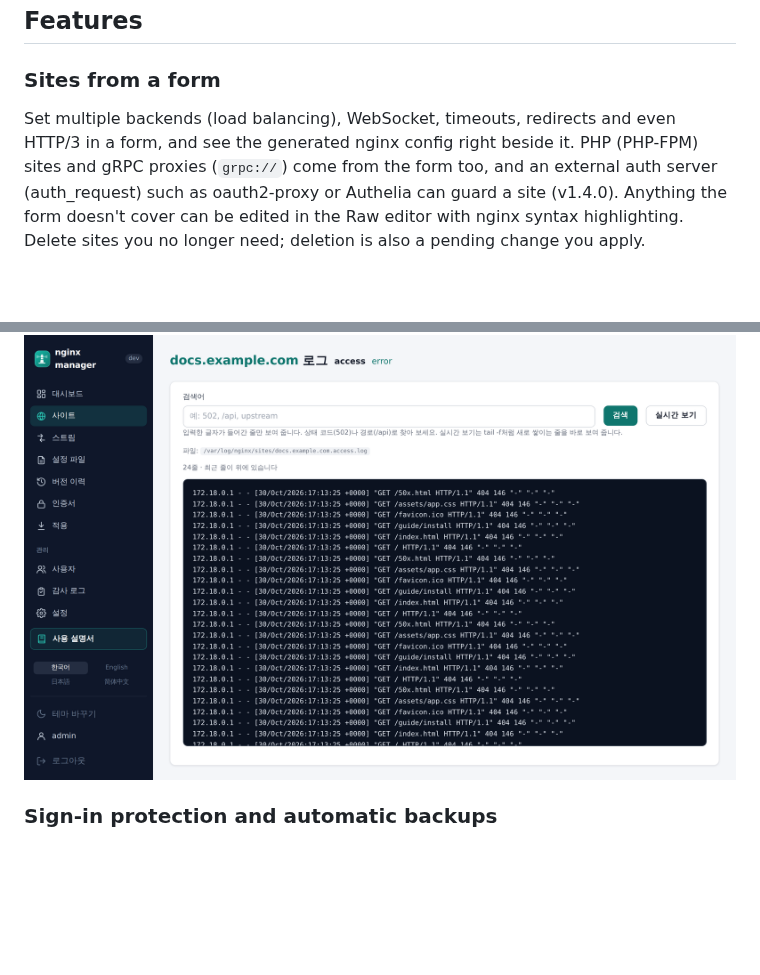
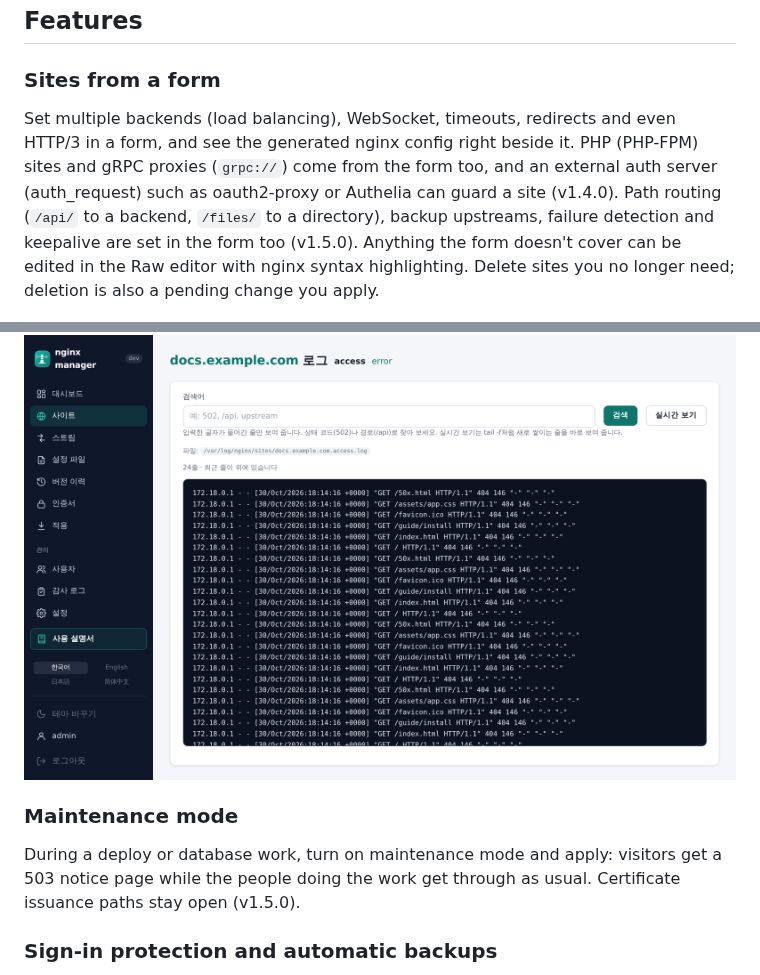
Before and after one commit to nginx-manager/.github, a Markdown page: profile/README.en.md, 2 parts joined by grey strips. Drawn GitHub-style; pictures changed too: profile/images/logs.png; blank space fills up the shorter version.

```diff
--- a/profile/README.en.md
+++ b/profile/README.en.md
@@ -99,7 +99,7 @@ Details are in [chapter 1 of the user guide, Installation](https://github.com/ng
 
 ### Sites from a form
 
-Set multiple backends (load balancing), WebSocket, timeouts, redirects and even HTTP/3 in a form, and see the generated nginx config right beside it. PHP (PHP-FPM) sites and gRPC proxies (`grpc://`) come from the form too, and an external auth server (auth_request) such as oauth2-proxy or Authelia can guard a site (v1.4.0). Anything the form doesn't cover can be edited in the Raw editor with nginx syntax highlighting. Delete sites you no longer need; deletion is also a pending change you apply.
+Set multiple backends (load balancing), WebSocket, timeouts, redirects and even HTTP/3 in a form, and see the generated nginx config right beside it. PHP (PHP-FPM) sites and gRPC proxies (`grpc://`) come from the form too, and an external auth server (auth_request) such as oauth2-proxy or Authelia can guard a site (v1.4.0). Path routing (`/api/` to a backend, `/files/` to a directory), backup upstreams, failure detection and keepalive are set in the form too (v1.5.0). Anything the form doesn't cover can be edited in the Raw editor with nginx syntax highlighting. Delete sites you no longer need; deletion is also a pending change you apply.
 
 <p align="center"><img src="images/site-form.png" alt="Site form with config preview" width="860" /></p>
 
@@ -138,6 +138,10 @@ Let's Encrypt certificates are issued automatically and renewed before they expi
 Search or live-tail each site's access/error logs. Imported Raw sites and rotated older log files can be read too.
 
 <p align="center"><img src="images/logs.png" alt="Viewing site logs" width="860" /></p>
+
+### Maintenance mode
+
+During a deploy or database work, turn on maintenance mode and apply: visitors get a 503 notice page while the people doing the work get through as usual. Certificate issuance paths stay open (v1.5.0).
 
 ### Sign-in protection and automatic backups
 
```
Also changed, not shown: profile/README.ja.md (+5 -1 lines), profile/README.zh-CN.md (+5 -1 lines), profile/images/dashboard.png, 1 other file.
